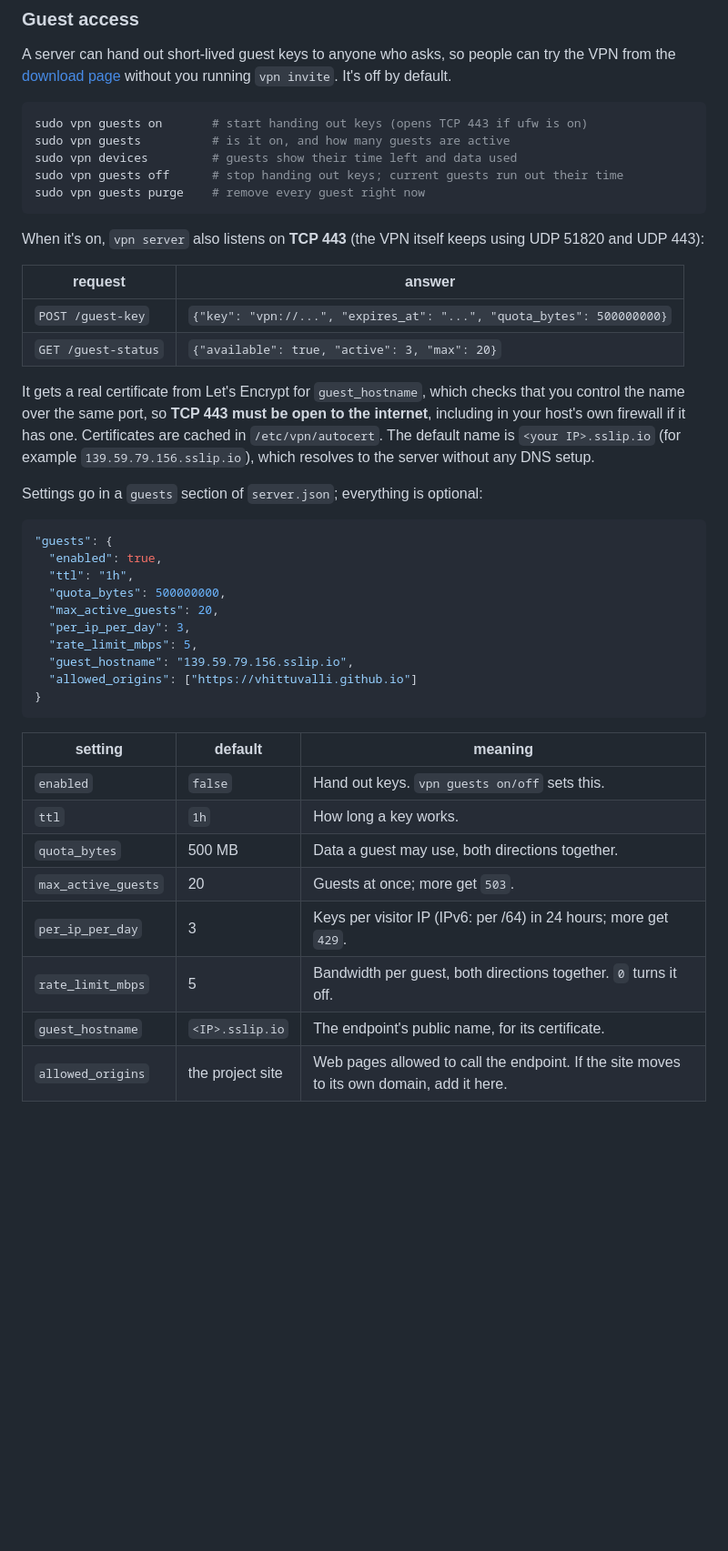
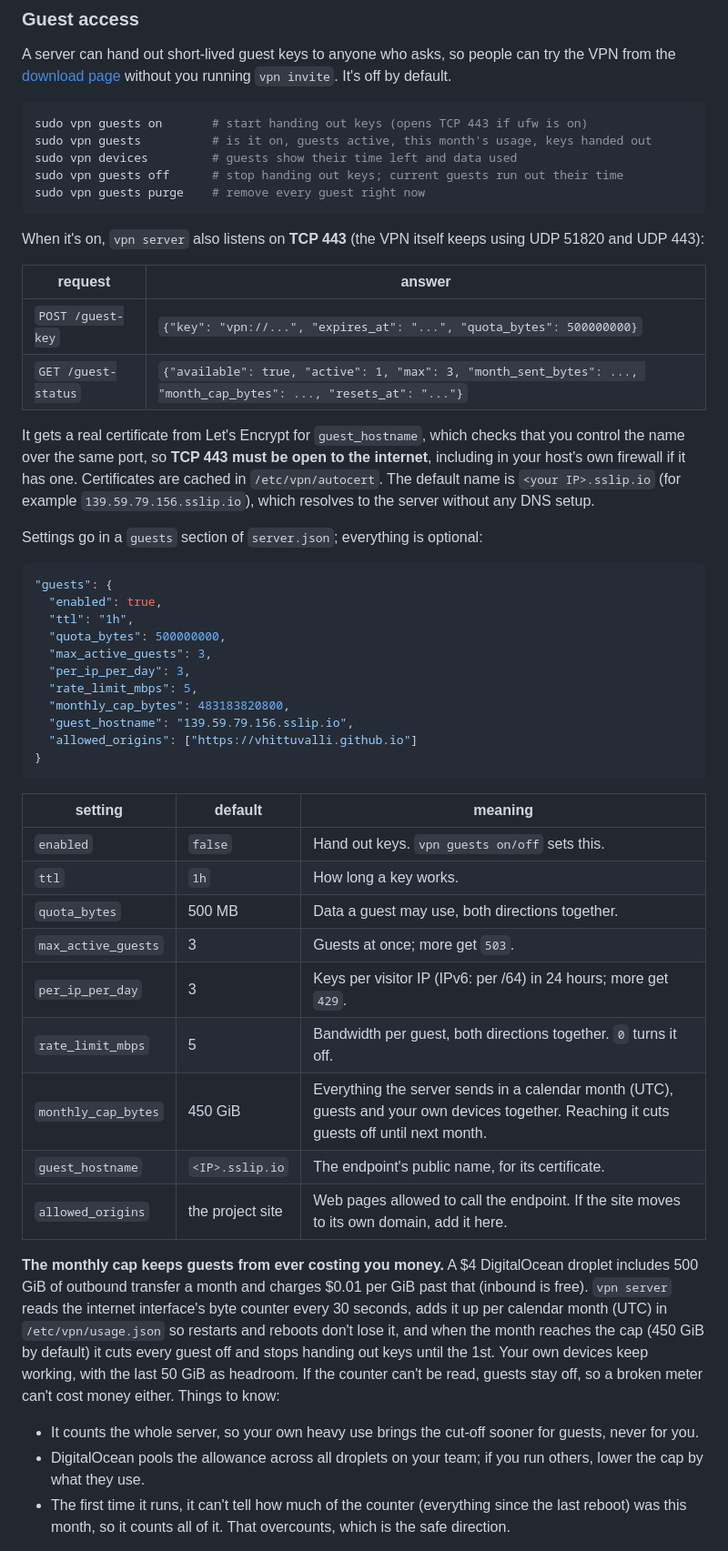
Before and after one commit to vhittuvalli/vpn, a Markdown page: README.md, the part around one of its changes. Shown at 91% size. Rendered like a GitHub page; blank space fills up the shorter version.

Commit message:
document the monthly cap

````diff
--- a/README.md
+++ b/README.md
@@ -222,7 +222,7 @@ without you running `vpn invite`. It's off by default.
 
 ```bash
 sudo vpn guests on       # start handing out keys (opens TCP 443 if ufw is on)
-sudo vpn guests          # is it on, and how many guests are active
+sudo vpn guests          # is it on, guests active, this month's usage, keys handed out
 sudo vpn devices         # guests show their time left and data used
 sudo vpn guests off      # stop handing out keys; current guests run out their time
 sudo vpn guests purge    # remove every guest right now
@@ -234,7 +234,7 @@ using UDP 51820 and UDP 443):
 | request | answer |
 | --- | --- |
 | `POST /guest-key` | `{"key": "vpn://...", "expires_at": "...", "quota_bytes": 500000000}` |
-| `GET /guest-status` | `{"available": true, "active": 3, "max": 20}` |
+| `GET /guest-status` | `{"available": true, "active": 1, "max": 3, "month_sent_bytes": ..., "month_cap_bytes": ..., "resets_at": "..."}` |
 
 It gets a real certificate from Let's Encrypt for `guest_hostname`, which
 checks that you control the name over the same port, so **TCP 443 must be
@@ -250,9 +250,10 @@ Settings go in a `guests` section of `server.json`; everything is optional:
   "enabled": true,
   "ttl": "1h",
   "quota_bytes": 500000000,
-  "max_active_guests": 20,
+  "max_active_guests": 3,
   "per_ip_per_day": 3,
   "rate_limit_mbps": 5,
+  "monthly_cap_bytes": 483183820800,
   "guest_hostname": "139.59.79.156.sslip.io",
   "allowed_origins": ["https://vhittuvalli.github.io"]
 }
@@ -263,8 +264,28 @@ Settings go in a `guests` section of `server.json`; everything is optional:
 | `enabled` | `false` | Hand out keys. `vpn guests on/off` sets this. |
 | `ttl` | `1h` | How long a key works. |
 | `quota_bytes` | 500 MB | Data a guest may use, both directions together. |
-| `max_active_guests` | 20 | Guests at once; more get `503`. |
+| `max_active_guests` | 3 | Guests at once; more get `503`. |
 | `per_ip_per_day` | 3 | Keys per visitor IP (IPv6: per /64) in 24 hours; more get `429`. |
 | `rate_limit_mbps` | 5 | Bandwidth per guest, both directions together. `0` turns it off. |
+| `monthly_cap_bytes` | 450 GiB | Everything the server sends in a calendar month (UTC), guests and your own devices together. Reaching it cuts guests off until next month. |
 | `guest_hostname` | `<IP>.sslip.io` | The endpoint's public name, for its certificate. |
 | `allowed_origins` | the project site | Web pages allowed to call the endpoint. If the site moves to its own domain, add it here. |
+
+**The monthly cap keeps guests from ever costing you money.** A $4
+DigitalOcean droplet includes 500 GiB of outbound transfer a month and
+charges $0.01 per GiB past that (inbound is free). `vpn server` reads the
+internet interface's byte counter every 30 seconds, adds it up per calendar
+month (UTC) in `/etc/vpn/usage.json` so restarts and reboots don't lose it,
+and when the month reaches the cap (450 GiB by default) it cuts every guest off
+and stops handing out keys until the 1st. Your own devices keep working, with
+the last 50 GiB as headroom. If the counter can't be read, guests stay off,
+so a broken meter can't cost money either. Things to know:
+
+- It counts the whole server, so your own heavy use brings the cut-off
+  sooner for guests, never for you.
+- DigitalOcean pools the allowance across all droplets on your team; if you
+  run others, lower the cap by what they use.
+- The first time it runs, it can't tell how much of the counter (everything
+  since the last reboot) was this month, so it counts all of it. That
+  overcounts, which is the safe direction.
+
````
Also changed, not shown: other parts of README.md (+11 -0 lines).
